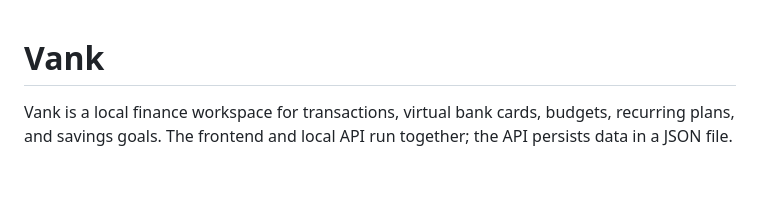
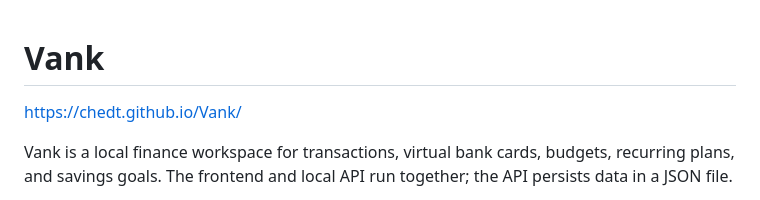
Before and after one commit to CheDT/Vank, a Markdown page: README.md, the part around the change. Rendered like a GitHub page; blank space fills up the shorter version.

Commit message:
Update README with project link
Added project link to README.

```diff
--- a/README.md
+++ b/README.md
@@ -1,4 +1,6 @@
 # Vank
+
+https://chedt.github.io/Vank/
 
 Vank is a local finance workspace for transactions, virtual bank cards, budgets, recurring plans, and savings goals. The frontend and local API run together; the API persists data in a JSON file.
 
```
